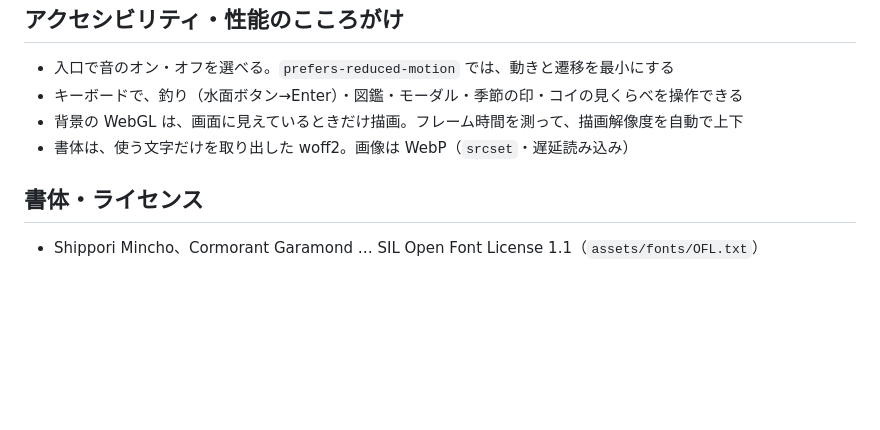
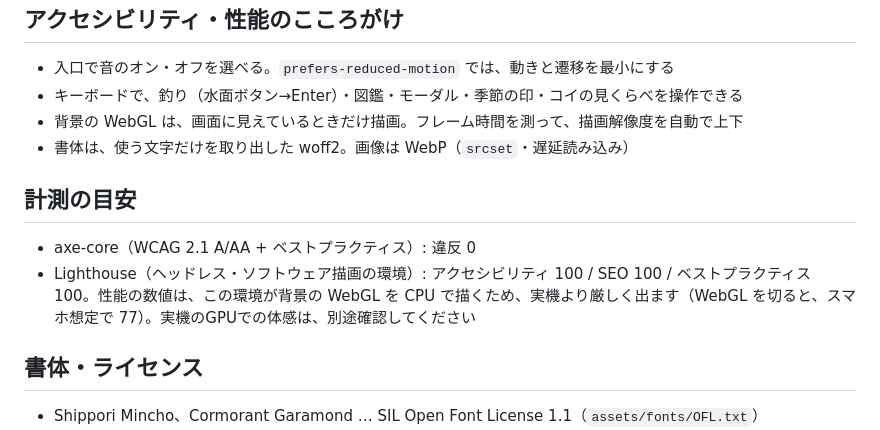
Before and after one commit to seicolor/hidamari-numa-site, a Markdown page: README.md, the part around the change. Drawn GitHub-style; blank space fills up the shorter version.

Commit message:
READMEに計測の目安を追記
Co-Authored-By: Claude Sonnet 5.5 <noreply@anthropic.com>
Claude-Session: https://claude.ai/code/session_011HZ9bNitJTDJjsA5WXypqe

```diff
--- a/README.md
+++ b/README.md
@@ -67,6 +67,11 @@ js/audio.js       … 音の合成（ゲームから移植）／ sound.js …
 - 背景の WebGL は、画面に見えているときだけ描画。フレーム時間を測って、描画解像度を自動で上下
 - 書体は、使う文字だけを取り出した woff2。画像は WebP（`srcset`・遅延読み込み）
 
+## 計測の目安
+
+- axe-core（WCAG 2.1 A/AA + ベストプラクティス）: 違反 0
+- Lighthouse（ヘッドレス・ソフトウェア描画の環境）: アクセシビリティ 100 / SEO 100 / ベストプラクティス 100。性能の数値は、この環境が背景の WebGL を CPU で描くため、実機より厳しく出ます（WebGL を切ると、スマホ想定で 77）。実機のGPUでの体感は、別途確認してください
+
 ## 書体・ライセンス
 
 - Shippori Mincho、Cormorant Garamond … SIL Open Font License 1.1（`assets/fonts/OFL.txt`）
```
